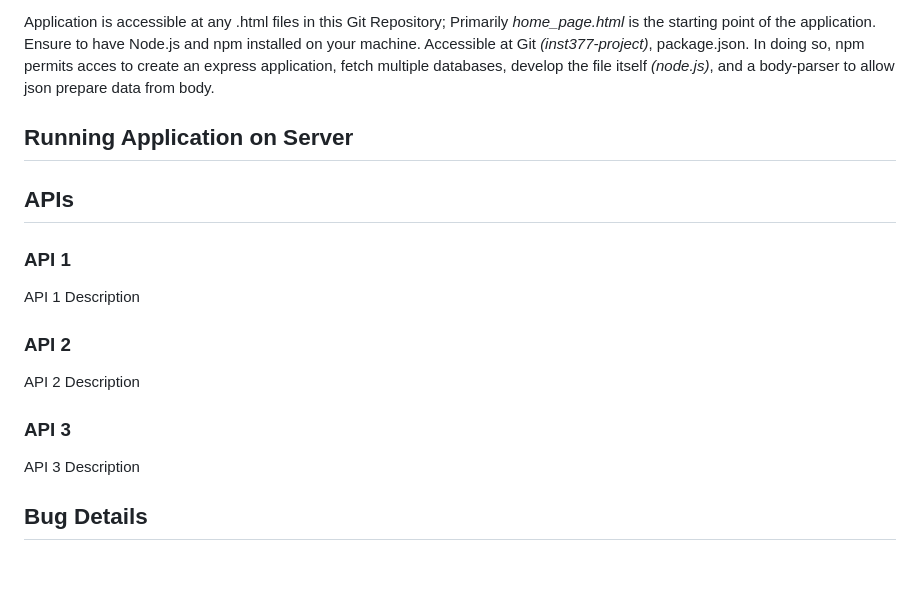
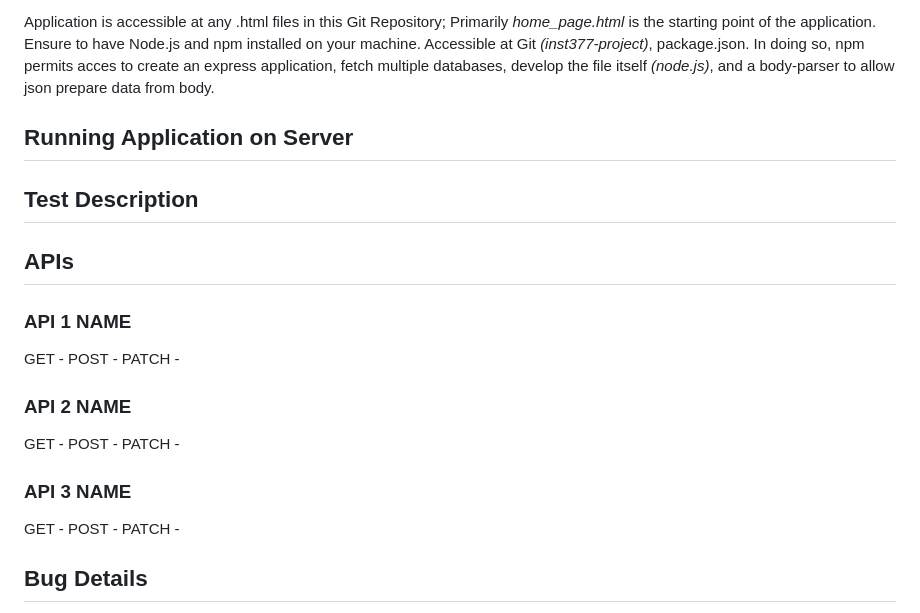
Before and after one commit to Goober4000/inst377-project, a Markdown page: README.md, the part around the change. GitHub-like rendering; blank space fills up the shorter version.

```diff
--- a/README.md
+++ b/README.md
@@ -20,15 +20,24 @@ Application is accessible at any .html files in this Git Repository; Primarily *
 
 ## Running Application on Server
 
+## Test Description
+
+
 ## APIs
-### API 1
-API 1 Description
+### API 1 NAME
+GET -
+POST -
+PATCH -
 
-### API 2
-API 2 Description
+### API 2 NAME
+GET -
+POST -
+PATCH -
 
-### API 3
-API 3 Description
+### API 3 NAME
+GET -
+POST -
+PATCH -
 
 ## Bug Details
 The Valorant Exchange platform has a few known bugs that users should be aware of. One issues involves the weapon skins carousel, which may not load all images correctly on the main page due to a delay of fetching, however, refreashing the page resolves this. Additionally, some cosole messages intended to appear during specific actions, such as form submissions, may not show up even though the code is running correctly. These log messsages are designed to confirm actions but might not appear as expected.
```
